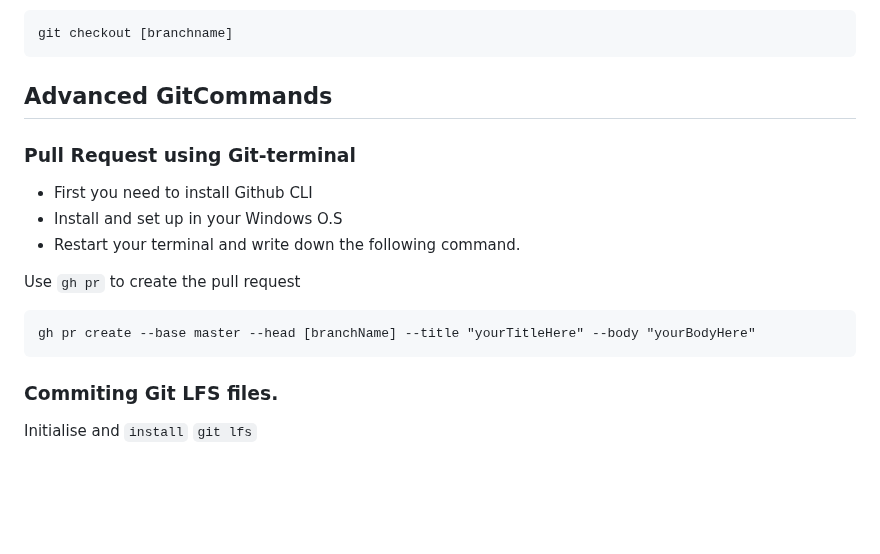
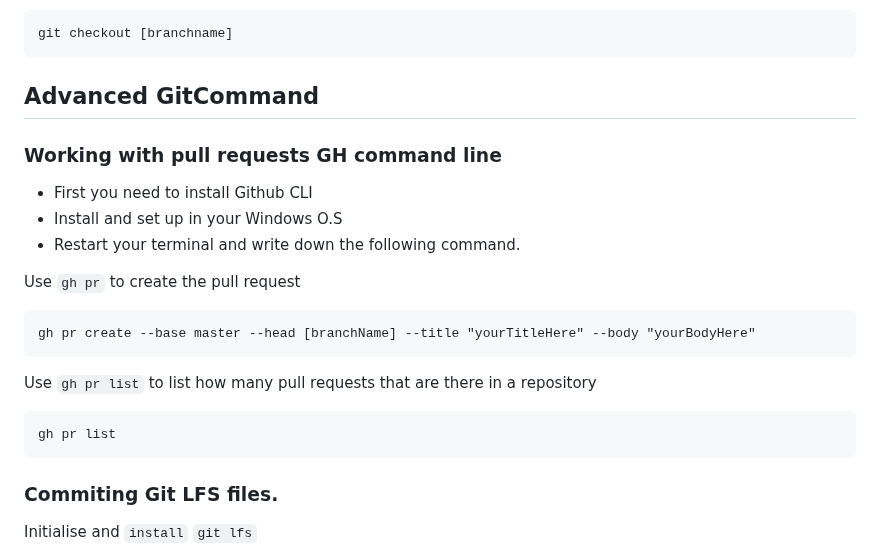
Before and after one commit to NickBwalley/Git-CLI, a Markdown page: README.md, the part around the change. Rendered like a GitHub page; blank space fills up the shorter version.

````diff
--- a/README.md
+++ b/README.md
@@ -128,8 +128,8 @@ Switch to a branch
 git checkout [branchname]
 ```
 
-## Advanced GitCommands
-### Pull Request using Git-terminal
+## Advanced GitCommand
+### Working with pull requests GH command line
 - First you need to install Github CLI
 - Install and set up in your Windows O.S
 - Restart your terminal and write down the following command.
@@ -137,6 +137,11 @@ git checkout [branchname]
 Use `gh pr` to create the pull request
 ```
 gh pr create --base master --head [branchName] --title "yourTitleHere" --body "yourBodyHere"
+```
+
+Use `gh pr list` to list how many pull requests that are there in a repository
+```
+gh pr list
 ```
 ### Commiting  Git LFS files.
 Initialise and `install` `git lfs`
````
